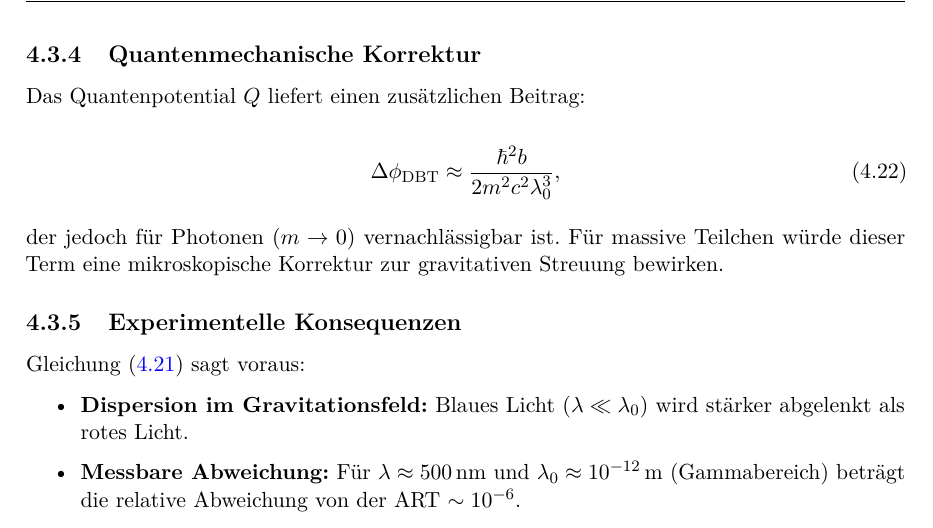
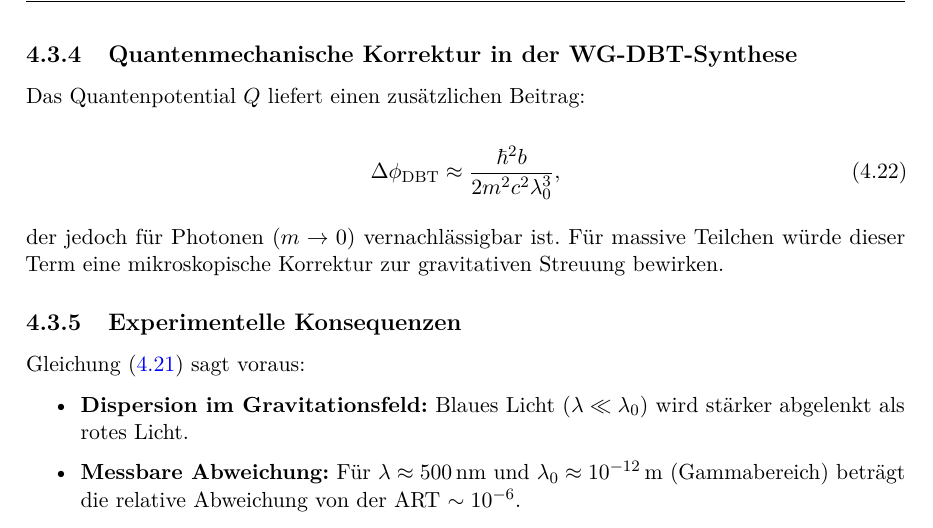
Before and after one commit to deppenkaiser/webersim, a LaTeX book (doc/latex/wdb.tex, which reads doc/latex/dbt/dbt.tex): part of page 35 of 51, cut at the place of the change. Compiled offline with pdfLaTeX.

Commit message:
CHG Dokumentation

```diff
--- a/doc/latex/dbt/dbt.tex
+++ b/doc/latex/dbt/dbt.tex
@@ -226,7 +226,7 @@ Der Gesamtablenkwinkel folgt durch Integration über $\phi \in [-\pi/2, \pi/2]$:
 
 mit $\lambda_0 = hc/E$ als charakteristischer Längenskala. Der zweite Term repräsentiert die wellenlängenabhängige Korrektur der WG-DBT-Synthese.
 
-\subsection{Quantenmechanische Korrektur}
+\subsection{Quantenmechanische Korrektur in der WG-DBT-Synthese}
 Das Quantenpotential $Q$ liefert einen zusätzlichen Beitrag:
 
 \begin{equation}
```
